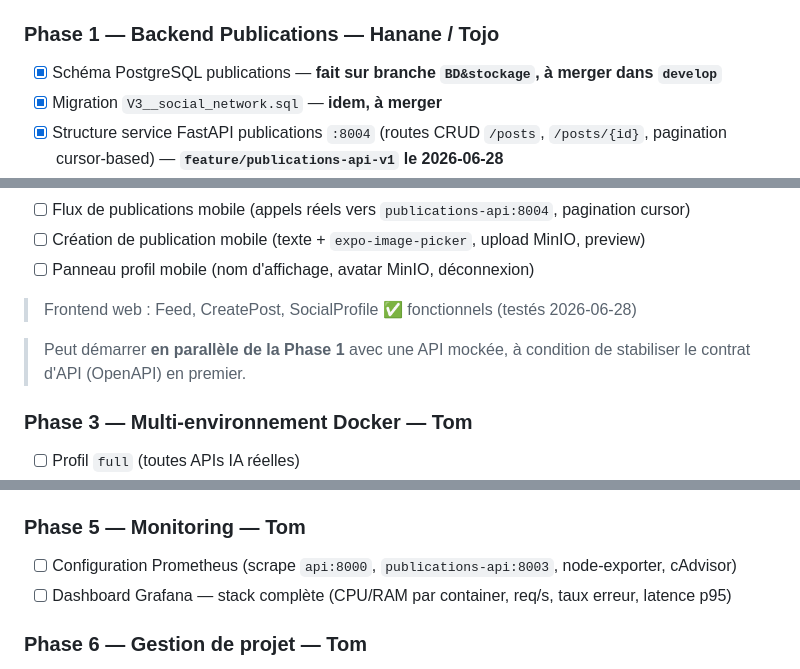
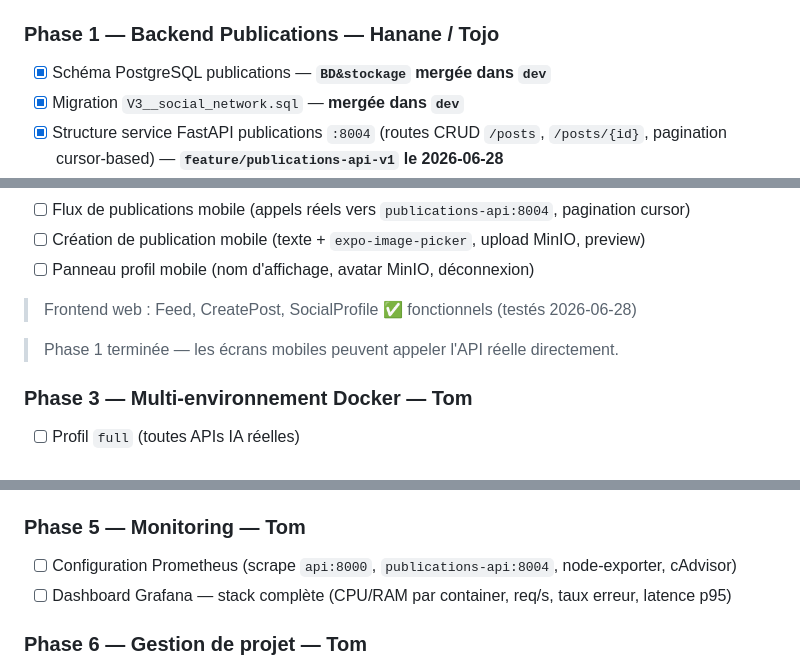
Before and after one commit to gcpandora/healthAI, a Markdown page: todo.md, 3 parts joined by grey strips. Rendered like a GitHub page.

Commit message:
chore(todo): corriger references obsoletes (8003->8004, notes mergees, Phase 1 terminee)
Co-Authored-By: Claude Sonnet 4.6 <noreply@anthropic.com>

```diff
--- a/todo.md
+++ b/todo.md
@@ -48,8 +48,8 @@
 - [x] Dockerfiles nouveaux services (`publications-api` Python slim) — **`dev` le 2026-06-28**
 
 ### Phase 1 — Backend Publications — Hanane / Tojo
-- [x] Schéma PostgreSQL publications — **fait sur branche `BD&stockage`, à merger dans `develop`**
-- [x] Migration `V3__social_network.sql` — **idem, à merger**
+- [x] Schéma PostgreSQL publications — **`BD&stockage` mergée dans `dev`**
+- [x] Migration `V3__social_network.sql` — **mergée dans `dev`**
 - [x] Structure service FastAPI publications `:8004` (routes CRUD `/posts`, `/posts/{id}`, pagination cursor-based) — **`feature/publications-api-v1` le 2026-06-28**
 - [x] Endpoint upload média (`POST /media/upload` → MinIO, URL publique, validation type/taille) — **`feature/minio-upload` le 2026-06-28**
 - [x] Auth JWT partagée (réutiliser secret HS256 de l'API `:8000`, middleware commun) — **`feature/publications-api-v1` le 2026-06-28**
@@ -66,7 +66,7 @@
 
 > Frontend web : Feed, CreatePost, SocialProfile ✅ fonctionnels (testés 2026-06-28)
 
-> Peut démarrer **en parallèle de la Phase 1** avec une API mockée, à condition de stabiliser le contrat d'API (OpenAPI) en premier.
+> Phase 1 terminée — les écrans mobiles peuvent appeler l'API réelle directement.
 
 ### Phase 3 — Multi-environnement Docker — Tom
 - [ ] Profil `full` (toutes APIs IA réelles)
@@ -81,7 +81,7 @@
 - [ ] Workflow lint + qualité SonarQube (`sonar-scanner`, quality gate bloquant si couverture < 80%)
 
 ### Phase 5 — Monitoring — Tom
-- [ ] Configuration Prometheus (scrape `api:8000`, `publications-api:8003`, node-exporter, cAdvisor)
+- [ ] Configuration Prometheus (scrape `api:8000`, `publications-api:8004`, node-exporter, cAdvisor)
 - [ ] Dashboard Grafana — stack complète (CPU/RAM par container, req/s, taux erreur, latence p95)
 
 ### Phase 6 — Gestion de projet — Tom
```
